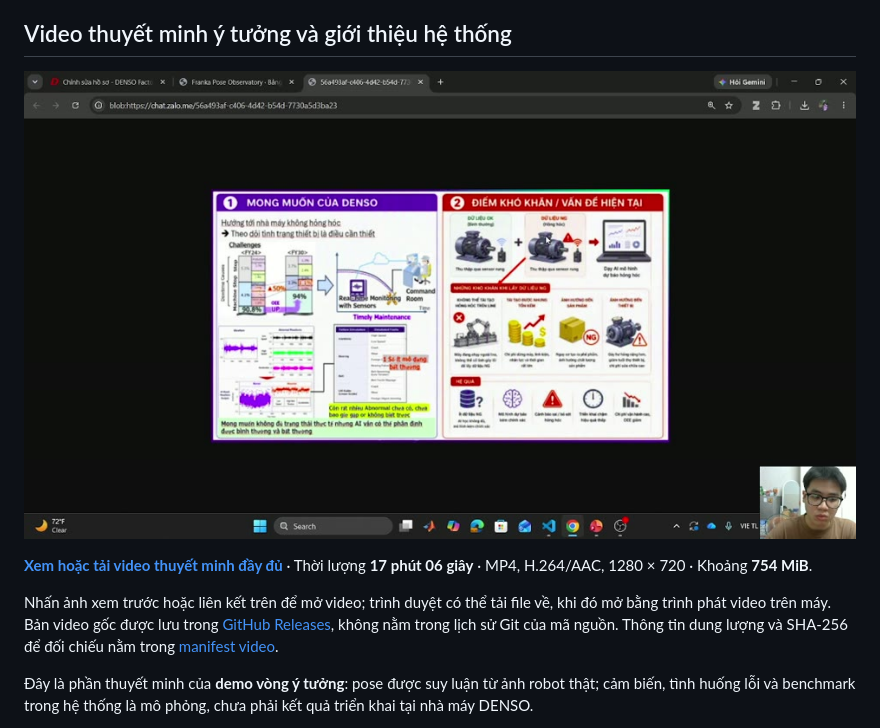
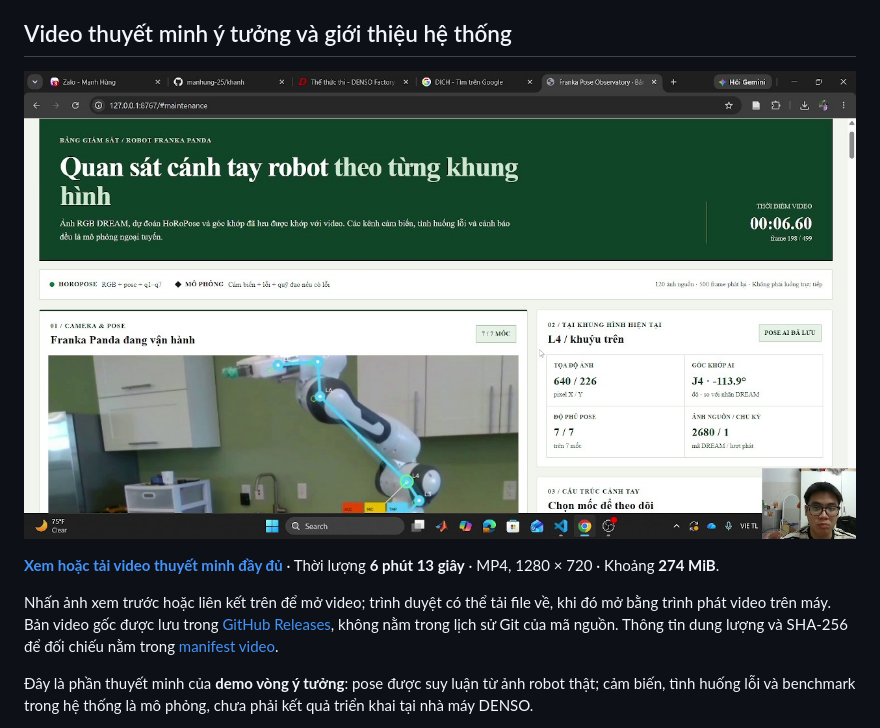
Before and after one commit to manhhung-25/DENS0-2026, a Markdown page: README.md, the part around the change printed below. GitHub-like rendering; pictures changed too: docs/media/thuyet_minh_y_tuong_v2_preview.jpg (added).

Commit message:
Replace README presentation video with version 2

```diff
--- a/README.md
+++ b/README.md
@@ -201,7 +201,7 @@ Docker dùng [Compose](https://docs.docker.com/compose/gettingstarted/) để kh
 
 ## Video thuyết minh ý tưởng và giới thiệu hệ thống
 
-[![Xem video thuyết minh ý tưởng DENSO A2](docs/media/thuyet_minh_y_tuong_preview.jpg)](https://github.com/manhhung-25/DENS0-2026/releases/download/demo-2026-10-08/thuyet_minh_y_tuong.mp4)
+[![Xem video thuyết minh ý tưởng DENSO A2](docs/media/thuyet_minh_y_tuong_v2_preview.jpg)](https://github.com/manhhung-25/DENS0-2026/releases/download/demo-2026-10-08/thuyet_minh_y_tuong_v2.mp4)
 
-**[Xem hoặc tải video thuyết minh đầy đủ](https://github.com/manhhung-25/DENS0-2026/releases/download/demo-2026-10-08/thuyet_minh_y_tuong.mp4)** · Thời lượng **17 phút 06 giây** · MP4, H.264/AAC, 1280 × 720 · Khoảng **754 MiB**.
+**[Xem hoặc tải video thuyết minh đầy đủ](https://github.com/manhhung-25/DENS0-2026/releases/download/demo-2026-10-08/thuyet_minh_y_tuong_v2.mp4)** · Thời lượng **6 phút 13 giây** · MP4, 1280 × 720 · Khoảng **274 MiB**.
 
```
Also changed, not shown: other parts of README.md (+1 -1 lines), 1 other file.
